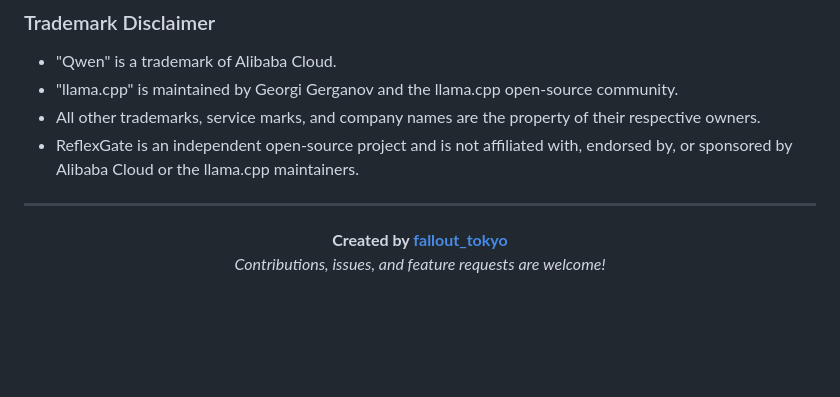
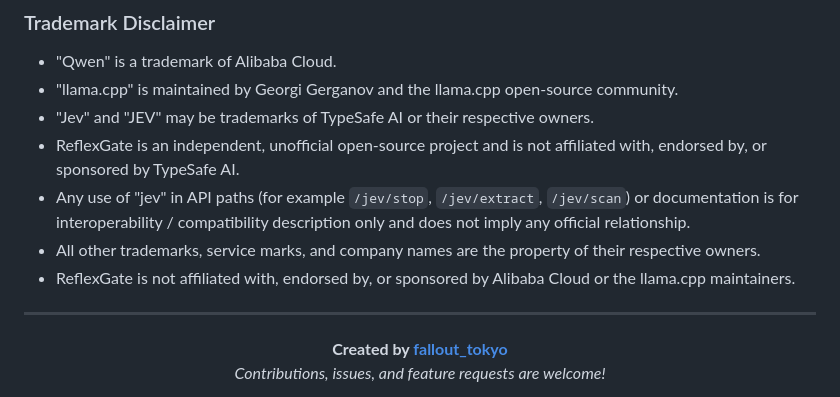
Before and after one commit to jagsan-cyber/reflex-gate, a Markdown page: README.md, the part around the change. Drawn GitHub-style; blank space fills up the shorter version.

Commit message:
docs : add TypeSafe AI and Jev trademark disclaimer to README

```diff
--- a/README.md
+++ b/README.md
@@ -232,8 +232,11 @@ ReflexGate coordinates and runs local third-party models and inference engines:
 ### Trademark Disclaimer
 - "Qwen" is a trademark of Alibaba Cloud.
 - "llama.cpp" is maintained by Georgi Gerganov and the llama.cpp open-source community.
+- "Jev" and "JEV" may be trademarks of TypeSafe AI or their respective owners.
+- ReflexGate is an independent, unofficial open-source project and is not affiliated with, endorsed by, or sponsored by TypeSafe AI.
+- Any use of "jev" in API paths (for example `/jev/stop`, `/jev/extract`, `/jev/scan`) or documentation is for interoperability / compatibility description only and does not imply any official relationship.
 - All other trademarks, service marks, and company names are the property of their respective owners.
-- ReflexGate is an independent open-source project and is not affiliated with, endorsed by, or sponsored by Alibaba Cloud or the llama.cpp maintainers.
+- ReflexGate is not affiliated with, endorsed by, or sponsored by Alibaba Cloud or the llama.cpp maintainers.
 
 ---
 
```
